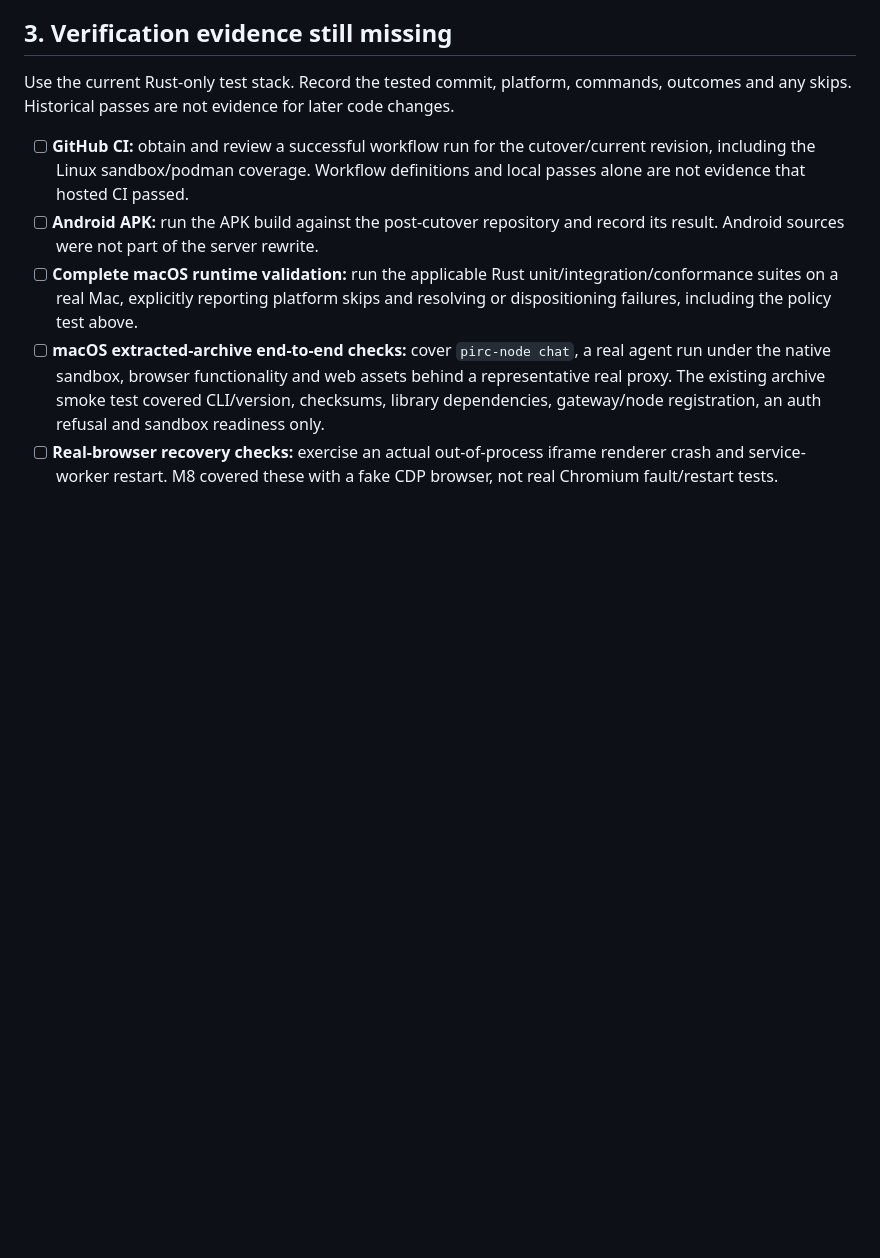
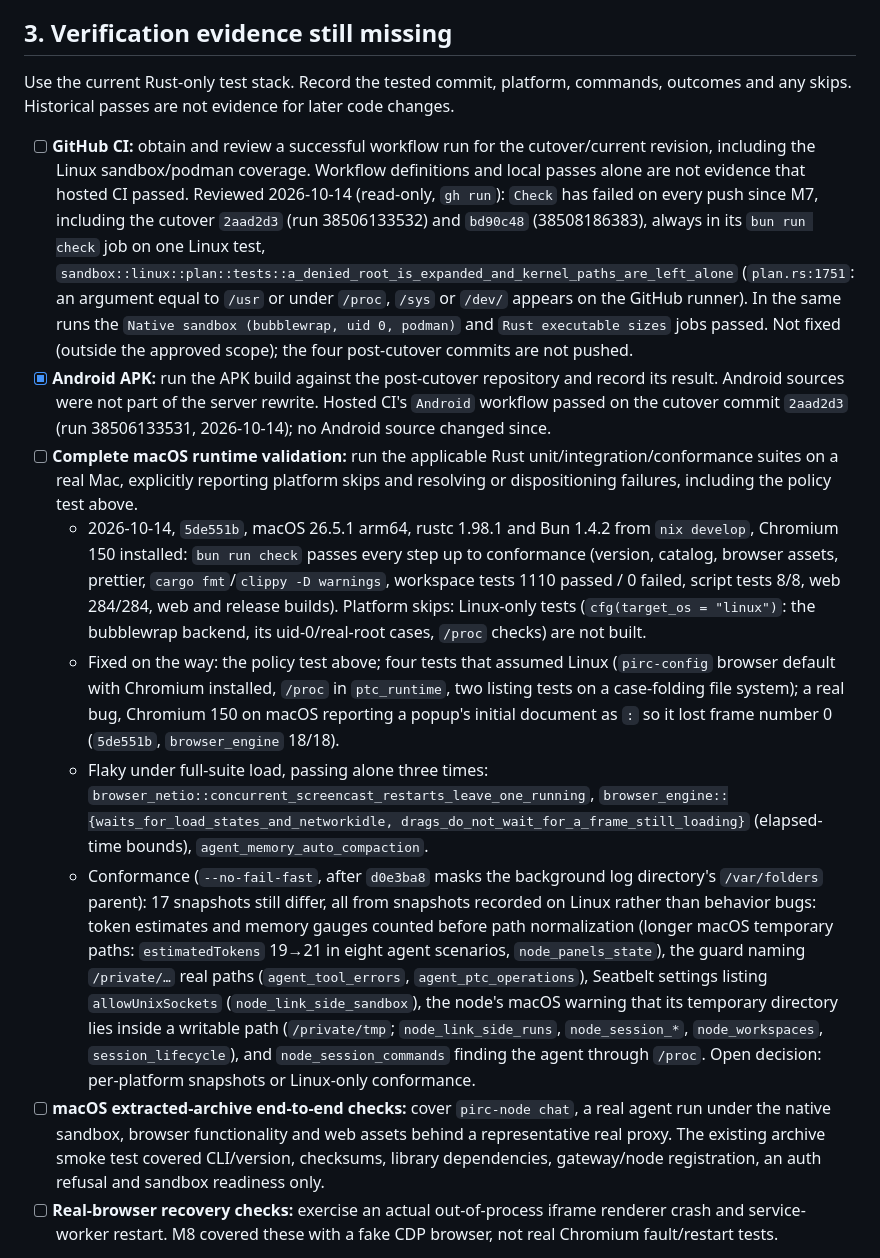
Before and after one commit to iceice666/pirc, a Markdown page: plans/rust-rewrite.md, the part around one of its changes. Rendered like a GitHub page; blank space fills up the shorter version.

```diff
--- a/plans/rust-rewrite.md
+++ b/plans/rust-rewrite.md
@@ -30,9 +32,13 @@ These were explicitly left by M6/M7. The 2026-10-14 documentation review found n
 
 Use the current Rust-only test stack. Record the tested commit, platform, commands, outcomes and any skips. Historical passes are not evidence for later code changes.
 
-- [ ] **GitHub CI:** obtain and review a successful workflow run for the cutover/current revision, including the Linux sandbox/podman coverage. Workflow definitions and local passes alone are not evidence that hosted CI passed.
-- [ ] **Android APK:** run the APK build against the post-cutover repository and record its result. Android sources were not part of the server rewrite.
+- [ ] **GitHub CI:** obtain and review a successful workflow run for the cutover/current revision, including the Linux sandbox/podman coverage. Workflow definitions and local passes alone are not evidence that hosted CI passed. Reviewed 2026-10-14 (read-only, `gh run`): `Check` has failed on every push since M7, including the cutover `2aad2d3` (run 38506133532) and `bd90c48` (38508186383), always in its `bun run check` job on one Linux test, `sandbox::linux::plan::tests::a_denied_root_is_expanded_and_kernel_paths_are_left_alone` (`plan.rs:1751`: an argument equal to `/usr` or under `/proc`, `/sys` or `/dev/` appears on the GitHub runner). In the same runs the `Native sandbox (bubblewrap, uid 0, podman)` and `Rust executable sizes` jobs passed. Not fixed (outside the approved scope); the four post-cutover commits are not pushed.
+- [x] **Android APK:** run the APK build against the post-cutover repository and record its result. Android sources were not part of the server rewrite. Hosted CI's `Android` workflow passed on the cutover commit `2aad2d3` (run 38506133531, 2026-10-14); no Android source changed since.
 - [ ] **Complete macOS runtime validation:** run the applicable Rust unit/integration/conformance suites on a real Mac, explicitly reporting platform skips and resolving or dispositioning failures, including the policy test above.
+  - 2026-10-14, `5de551b`, macOS 26.5.1 arm64, rustc 1.98.1 and Bun 1.4.2 from `nix develop`, Chromium 150 installed: `bun run check` passes every step up to conformance (version, catalog, browser assets, prettier, `cargo fmt`/`clippy -D warnings`, workspace tests 1110 passed / 0 failed, script tests 8/8, web 284/284, web and release builds). Platform skips: Linux-only tests (`cfg(target_os = "linux")`: the bubblewrap backend, its uid-0/real-root cases, `/proc` checks) are not built.
+  - Fixed on the way: the policy test above; four tests that assumed Linux (`pirc-config` browser default with Chromium installed, `/proc` in `ptc_runtime`, two listing tests on a case-folding file system); a real bug, Chromium 150 on macOS reporting a popup's initial document as `:` so it lost frame number 0 (`5de551b`, `browser_engine` 18/18).
+  - Flaky under full-suite load, passing alone three times: `browser_netio::concurrent_screencast_restarts_leave_one_running`, `browser_engine::{waits_for_load_states_and_networkidle, drags_do_not_wait_for_a_frame_still_loading}` (elapsed-time bounds), `agent_memory_auto_compaction`.
+  - Conformance (`--no-fail-fast`, after `d0e3ba8` masks the background log directory's `/var/folders` parent): 17 snapshots still differ, all from snapshots recorded on Linux rather than behavior bugs: token estimates and memory gauges counted before path normalization (longer macOS temporary paths: `estimatedTokens` 19→21 in eight agent scenarios, `node_panels_state`), the guard naming `/private/…` real paths (`agent_tool_errors`, `agent_ptc_operations`), Seatbelt settings listing `allowUnixSockets` (`node_link_side_sandbox`), the node's macOS warning that its temporary directory lies inside a writable path (`/private/tmp`; `node_link_side_runs`, `node_session_*`, `node_workspaces`, `session_lifecycle`), and `node_session_commands` finding the agent through `/proc`. Open decision: per-platform snapshots or Linux-only conformance.
 - [ ] **macOS extracted-archive end-to-end checks:** cover `pirc-node chat`, a real agent run under the native sandbox, browser functionality and web assets behind a representative real proxy. The existing archive smoke test covered CLI/version, checksums, library dependencies, gateway/node registration, an auth refusal and sandbox readiness only.
 - [ ] **Real-browser recovery checks:** exercise an actual out-of-process iframe renderer crash and service-worker restart. M8 covered these with a fake CDP browser, not real Chromium fault/restart tests.
 
```
Also changed, not shown: other parts of plans/rust-rewrite.md (+8 -6 lines).
